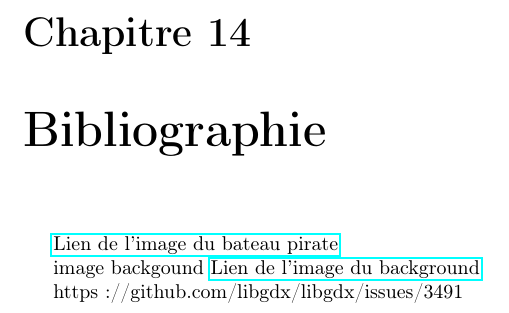
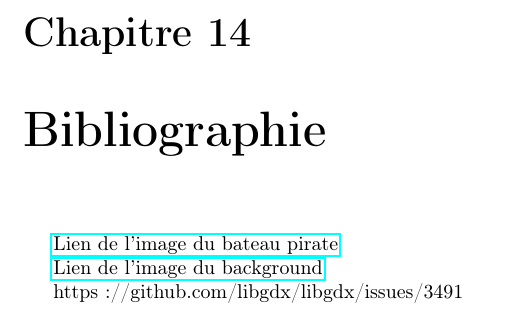
Before and after one commit to JonathanGuerne/MiniGames, a LaTeX document (Documentation/Rapport/rapport.tex): part of page 28 of 28, cut so that both start at the same text. Compiled offline with pdfLaTeX.

Commit message:
Forgot save = forgot modification

```diff
--- a/Documentation/Rapport/rapport.tex
+++ b/Documentation/Rapport/rapport.tex
@@ -413,7 +413,6 @@ en place de ces deux outils dans un même environnement.
 
 \href{http://www.flaticon.com/free-icon/pirate-ship_361245#term=pirate%20ship&page=1&position=6}{Lien de l'image du bateau pirate}
 
-image backgound
 \href{https://www.dreamstime.com/stock-illustration-retro-comic-background-old-yellow-green-halftone-gradient-pop-art-style-image81648431}{Lien de l'image du background}
 
 
```
Also changed, not shown: Documentation/Rapport/rapport.pdf.
